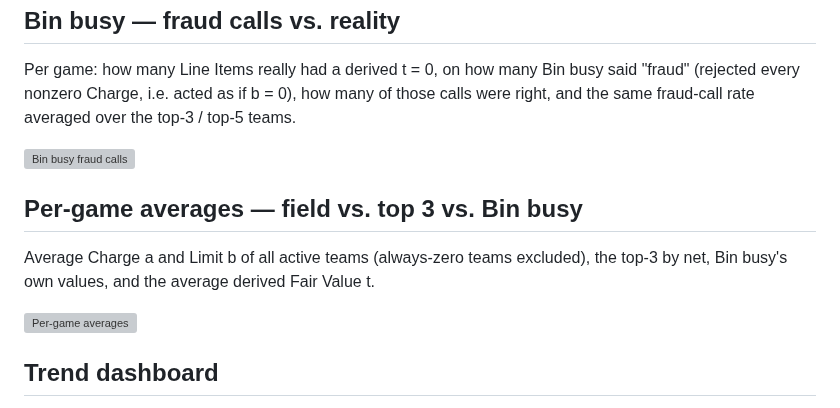
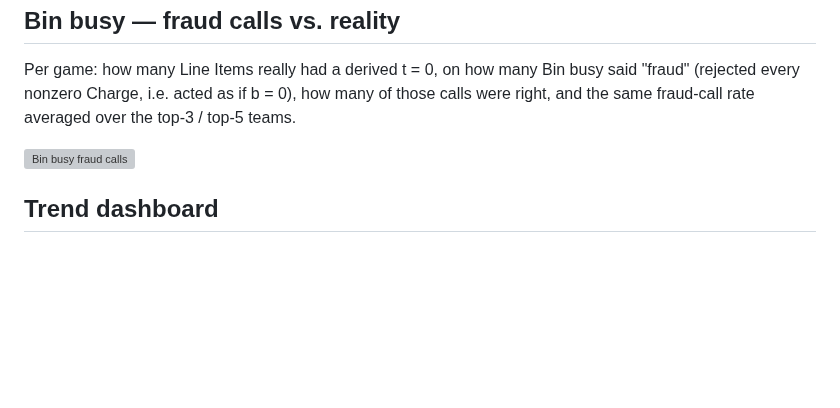
Before and after one commit to eixfachZabii/WireClaim, a Markdown page: case_analysis/dashboard.md, the part around the change. Drawn GitHub-style; blank space fills up the shorter version; grey boxes are pictures that could not be loaded.

Commit message:
dashboard: remove per-game averages table

```diff
--- a/case_analysis/dashboard.md
+++ b/case_analysis/dashboard.md
@@ -159,13 +159,6 @@ and the same fraud-call rate averaged over the top-3 / top-5 teams.
 
 ![Bin busy fraud calls](data/table_binbusy.png)
 
-## Per-game averages — field vs. top 3 vs. Bin busy
-
-Average Charge a and Limit b of all active teams (always-zero teams excluded), the top-3 by net,
-Bin busy's own values, and the average derived Fair Value t.
-
-![Per-game averages](data/table_averages.png)
-
 ## Trend dashboard
 
 Net per team, per-game average a / b / derived t, fraud-zone rate by team, and median Charge
```
